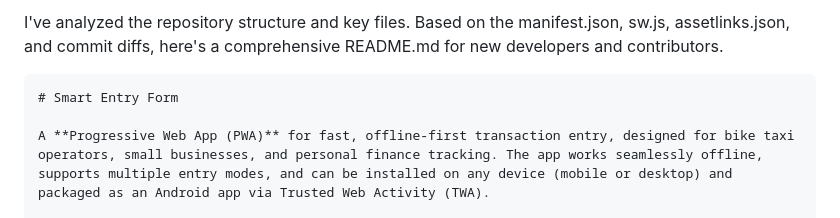
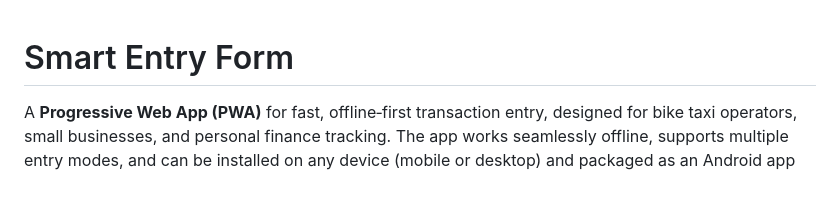
Before and after one commit to oprasannakumar/Smart-Entry-Form, a Markdown page: Readme.md, the part around one of its changes. GitHub-like rendering; blank space fills up the shorter version.

Commit message:
Update Readme.md
Removed unnecessary details from the md file

````diff
--- a/Readme.md
+++ b/Readme.md
@@ -1,6 +1,4 @@
-I've analyzed the repository structure and key files. Based on the manifest.json, sw.js, assetlinks.json, and commit diffs, here's a comprehensive README.md for new developers and contributors.
 
-```markdown
 # Smart Entry Form
 
 A **Progressive Web App (PWA)** for fast, offline‑first transaction entry, designed for bike taxi operators, small businesses, and personal finance tracking. The app works seamlessly offline, supports multiple entry modes, and can be installed on any device (mobile or desktop) and packaged as an Android app via Trusted Web Activity (TWA).
````
Also changed, not shown: other parts of Readme.md (+0 -2 lines).
